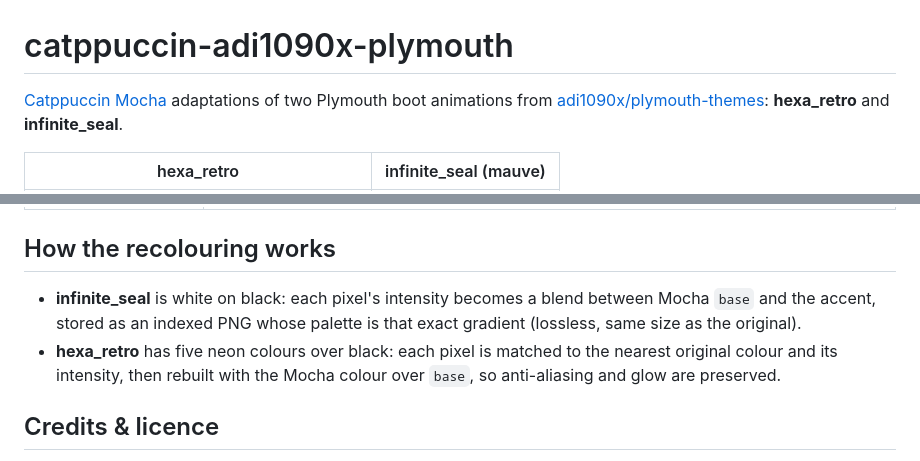
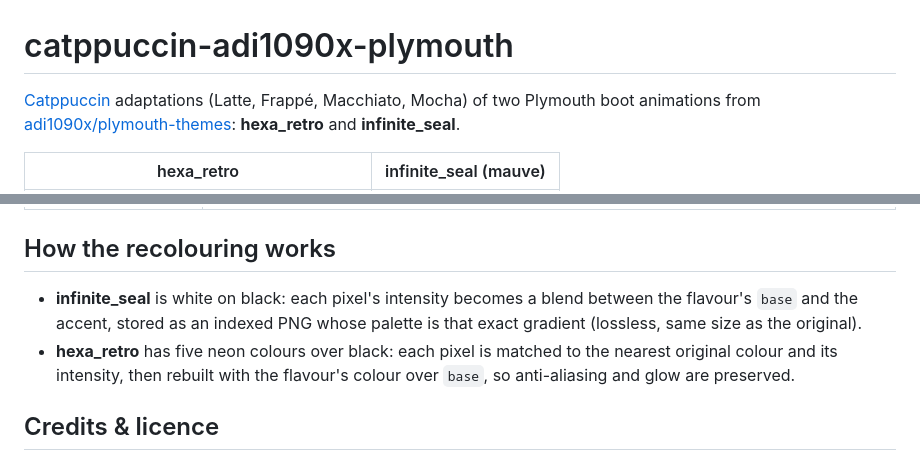
Before and after one commit to erratos/catppuccinizer, a Markdown page: README.md, 2 parts joined by grey strips. Drawn GitHub-style.

```diff
--- a/README.md
+++ b/README.md
@@ -1,7 +1,7 @@
 # catppuccin-adi1090x-plymouth
 
-[Catppuccin Mocha](https://catppuccin.com) adaptations of two Plymouth boot
-animations from [adi1090x/plymouth-themes](https://github.com/adi1090x/plymouth-themes):
+[Catppuccin](https://catppuccin.com) adaptations (Latte, Frappé, Macchiato,
+Mocha) of two Plymouth boot animations from [adi1090x/plymouth-themes](https://github.com/adi1090x/plymouth-themes):
 **hexa_retro** and **infinite_seal**.
 
 | hexa_retro | infinite_seal (mauve) |
@@ -80,10 +105,10 @@ python3 generate.py          # fetches the upstream themes, writes themes/
 ## How the recolouring works
 
 - **infinite_seal** is white on black: each pixel's intensity becomes a blend
-  between Mocha `base` and the accent, stored as an indexed PNG whose palette
+  between the flavour's `base` and the accent, stored as an indexed PNG whose palette
   is that exact gradient (lossless, same size as the original).
 - **hexa_retro** has five neon colours over black: each pixel is matched to the
-  nearest original colour and its intensity, then rebuilt with the Mocha colour
+  nearest original colour and its intensity, then rebuilt with the flavour's colour
   over `base`, so anti-aliasing and glow are preserved.
 
 ## Credits & licence
```
Also changed, not shown: other parts of README.md (+32 -7 lines), assets/hexa-flavors.png (added), 1 other file.
